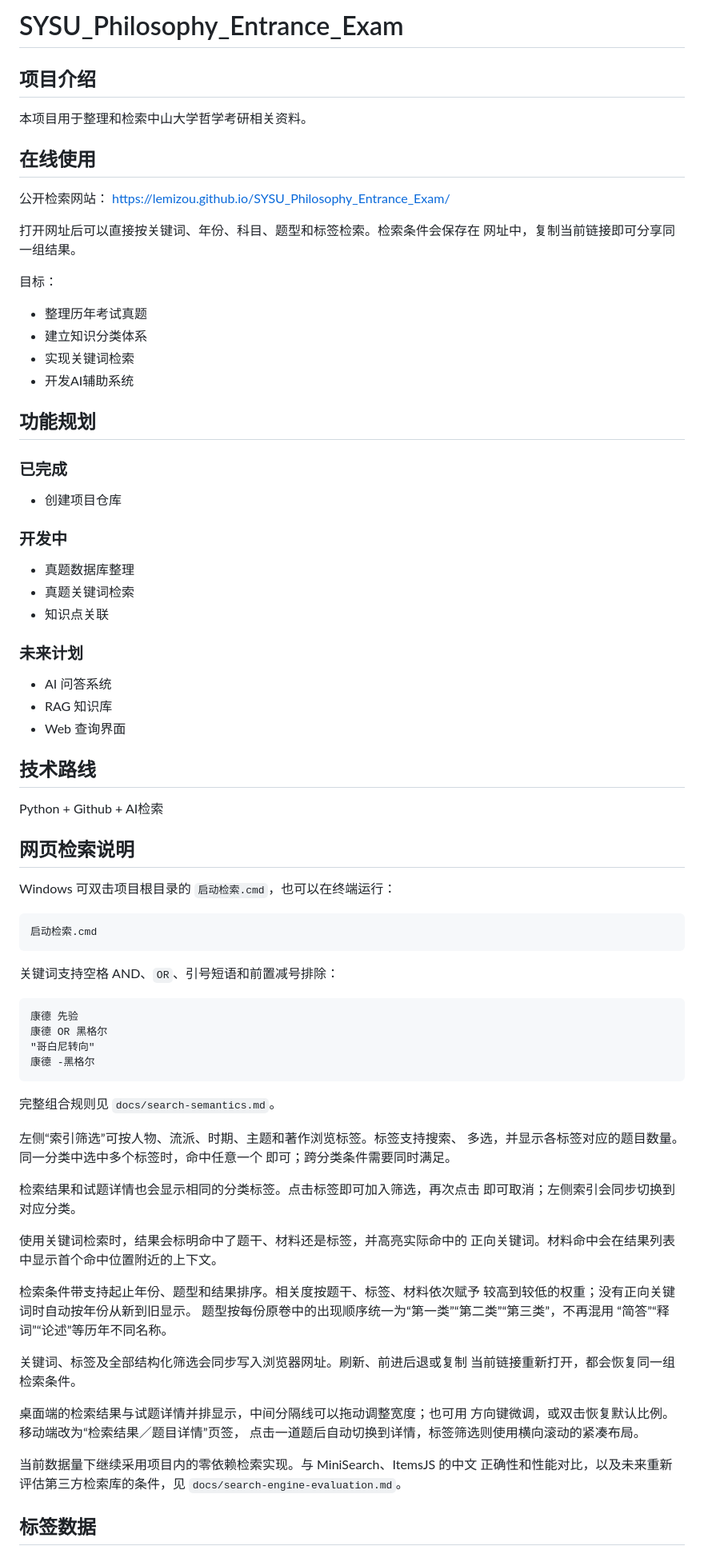
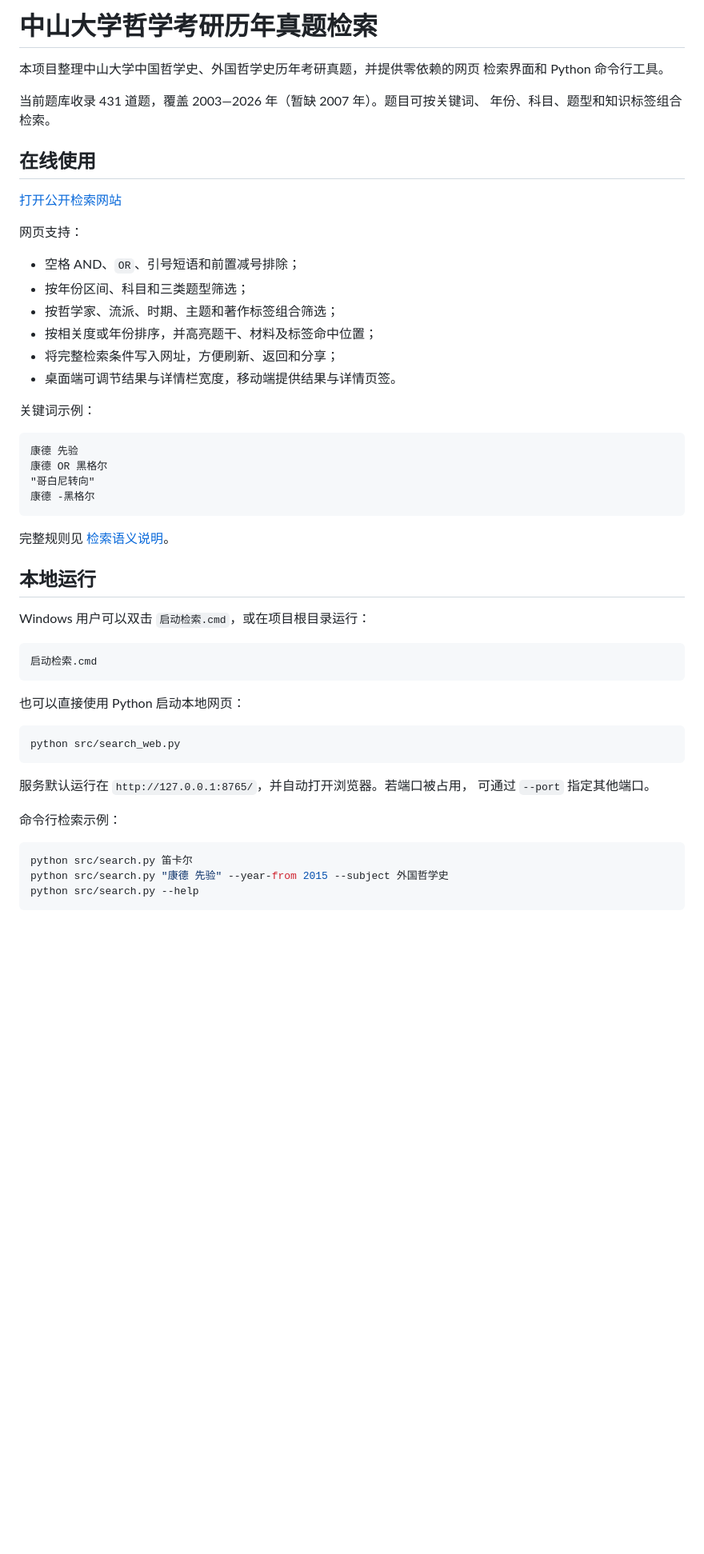
Before and after one commit to lemizou/SYSU_Philosophy_Entrance_Exam, a Markdown page: README.md, the part around one of its changes. Shown at 80% size. Rendered like a GitHub page; blank space fills up the shorter version.

Commit message:
更新项目说明与许可证声明

````diff
--- a/README.md
+++ b/README.md
@@ -1,48 +1,25 @@
-# SYSU_Philosophy_Entrance_Exam
-## 项目介绍
-本项目用于整理和检索中山大学哲学考研相关资料。
+# 中山大学哲学考研历年真题检索
+
+本项目整理中山大学中国哲学史、外国哲学史历年考研真题，并提供零依赖的网页
+检索界面和 Python 命令行工具。
+
+当前题库收录 431 道题，覆盖 2003—2026 年（暂缺 2007 年）。题目可按关键词、
+年份、科目、题型和知识标签组合检索。
 
 ## 在线使用
 
-公开检索网站：
-[https://lemizou.github.io/SYSU_Philosophy_Entrance_Exam/](https://lemizou.github.io/SYSU_Philosophy_Entrance_Exam/)
+[打开公开检索网站](https://lemizou.github.io/SYSU_Philosophy_Entrance_Exam/)
 
-打开网址后可以直接按关键词、年份、科目、题型和标签检索。检索条件会保存在
-网址中，复制当前链接即可分享同一组结果。
+网页支持：
 
-目标：
-- 整理历年考试真题
-- 建立知识分类体系
-- 实现关键词检索
-- 开发AI辅助系统
+- 空格 AND、`OR`、引号短语和前置减号排除；
+- 按年份区间、科目和三类题型筛选；
+- 按哲学家、流派、时期、主题和著作标签组合筛选；
+- 按相关度或年份排序，并高亮题干、材料及标签命中位置；
+- 将完整检索条件写入网址，方便刷新、返回和分享；
+- 桌面端可调节结果与详情栏宽度，移动端提供结果与详情页签。
 
-## 功能规划
-
-### 已完成
-- 创建项目仓库
-
-### 开发中
-- 真题数据库整理
-- 真题关键词检索
-- 知识点关联
-
-### 未来计划
-- AI 问答系统
-- RAG 知识库
-- Web 查询界面
-
-## 技术路线
-Python + Github + AI检索
-
-## 网页检索说明
-
-Windows 可双击项目根目录的 `启动检索.cmd`，也可以在终端运行：
-
-```powershell
-启动检索.cmd
-```
-
-关键词支持空格 AND、`OR`、引号短语和前置减号排除：
+关键词示例：
 
 ```text
 康德 先验
@@ -51,33 +28,30 @@ Windows 可双击项目根目录的 `启动检索.cmd`，也可以在终端运
 康德 -黑格尔
 ```
 
-完整组合规则见 `docs/search-semantics.md`。
+完整规则见 [检索语义说明](docs/search-semantics.md)。
 
-左侧“索引筛选”可按人物、流派、时期、主题和著作浏览标签。标签支持搜索、
-多选，并显示各标签对应的题目数量。同一分类中选中多个标签时，命中任意一个
-即可；跨分类条件需要同时满足。
+## 本地运行
 
-检索结果和试题详情也会显示相同的分类标签。点击标签即可加入筛选，再次点击
-即可取消；左侧索引会同步切换到对应分类。
+Windows 用户可以双击 `启动检索.cmd`，或在项目根目录运行：
 
-使用关键词检索时，结果会标明命中了题干、材料还是标签，并高亮实际命中的
-正向关键词。材料命中会在结果列表中显示首个命中位置附近的上下文。
+```powershell
+启动检索.cmd
+```
 
-检索条件带支持起止年份、题型和结果排序。相关度按题干、标签、材料依次赋予
-较高到较低的权重；没有正向关键词时自动按年份从新到旧显示。
-题型按每份原卷中的出现顺序统一为“第一类”“第二类”“第三类”，不再混用
-“简答”“释词”“论述”等历年不同名称。
+也可以直接使用 Python 启动本地网页：
 
-关键词、标签及全部结构化筛选会同步写入浏览器网址。刷新、前进后退或复制
-当前链接重新打开，都会恢复同一组检索条件。
+```powershell
+python src/search_web.py
+```
 
-桌面端的检索结果与试题详情并排显示，中间分隔线可以拖动调整宽度；也可用
-方向键微调，或双击恢复默认比例。移动端改为“检索结果／题目详情”页签，
-点击一道题后自动切换到详情，标签筛选则使用横向滚动的紧凑布局。
+服务默认运行在 `http://127.0.0.1:8765/`，并自动打开浏览器。若端口被占用，
+可通过 `--port` 指定其他端口。
 
-当前数据量下继续采用项目内的零依赖检索实现。与 MiniSearch、ItemsJS 的中文
-正确性和性能对比，以及未来重新评估第三方检索库的条件，见
-`docs/search-engine-evaluation.md`。
+命令行检索示例：
 
-## 标签数据
+```powershell
+python src/search.py 笛卡尔
+python src/search.py "康德 先验" --year-from 2015 --subject 外国哲学史
+python src/search.py --help
+```
 
````
Also changed, not shown: other parts of README.md (+51 -10 lines).
